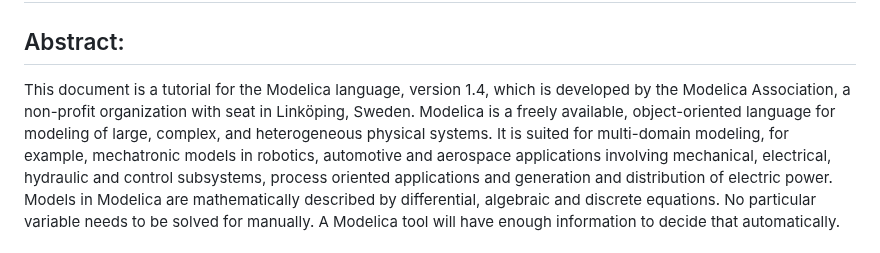
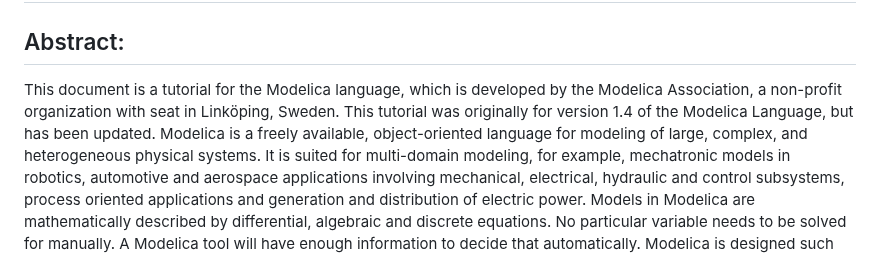
Before and after one commit to modelica/ModelicaSpecification, a Markdown page: Tutorial.md, the part around the change. GitHub-like rendering.

Commit message:
Update Tutorial.md
Indicate that it isn't just 1.4.

```diff
--- a/Tutorial.md
+++ b/Tutorial.md
@@ -2,8 +2,10 @@
 
 ## Abstract:
 
-This document is a tutorial for the Modelica language, version 1.4, which is developed by the Modelica
-Association, a non-profit organization with seat in Linköping, Sweden. Modelica is a freely available,
+This document is a tutorial for the Modelica language, which is developed by the Modelica
+Association, a non-profit organization with seat in Linköping, Sweden.
+This tutorial was originally for version 1.4 of the Modelica Language, but has been updated.
+Modelica is a freely available,
 object-oriented language for modeling of large, complex, and heterogeneous physical systems. It is suited
 for multi-domain modeling, for example, mechatronic models in robotics, automotive and aerospace
 applications involving mechanical, electrical, hydraulic and control subsystems, process oriented
```
